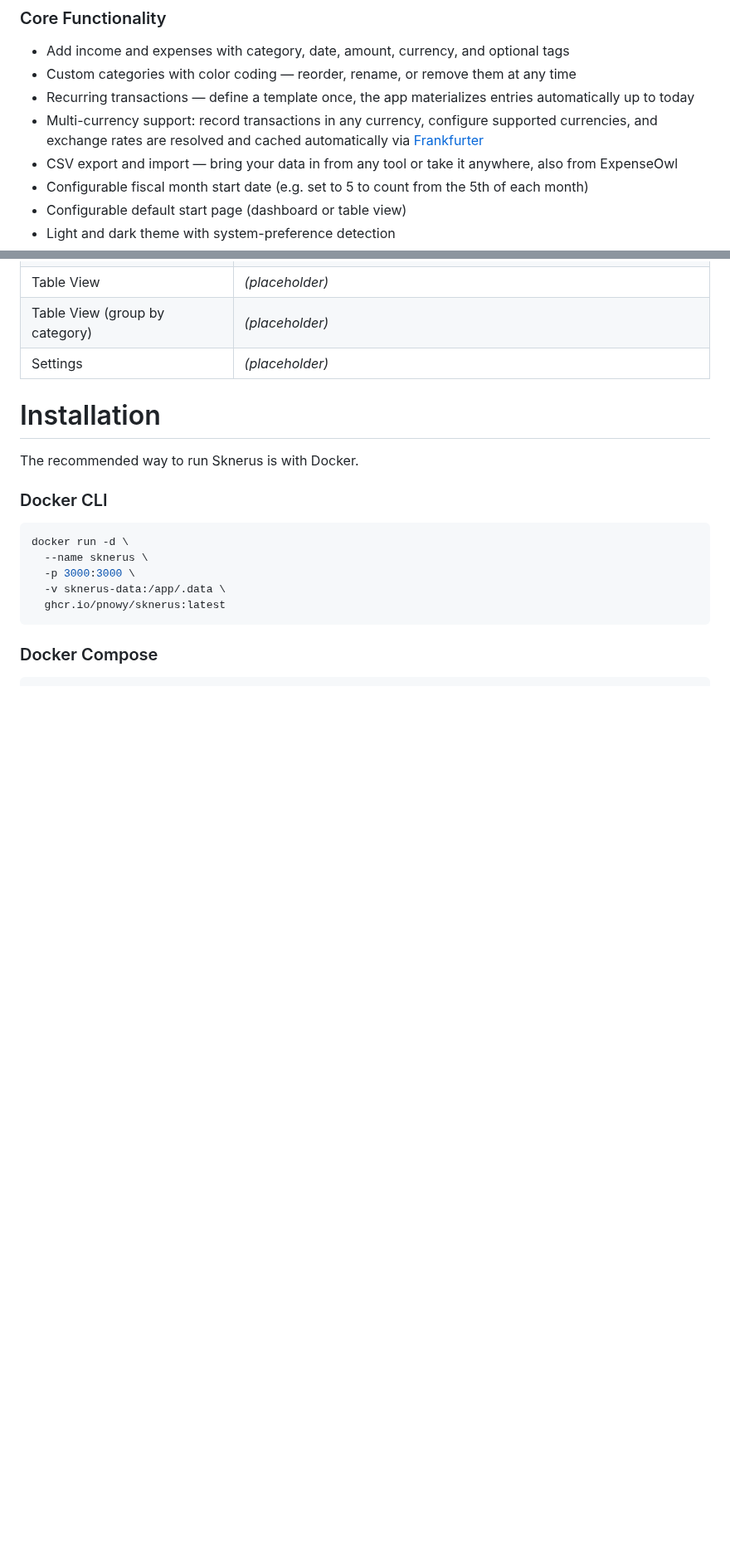
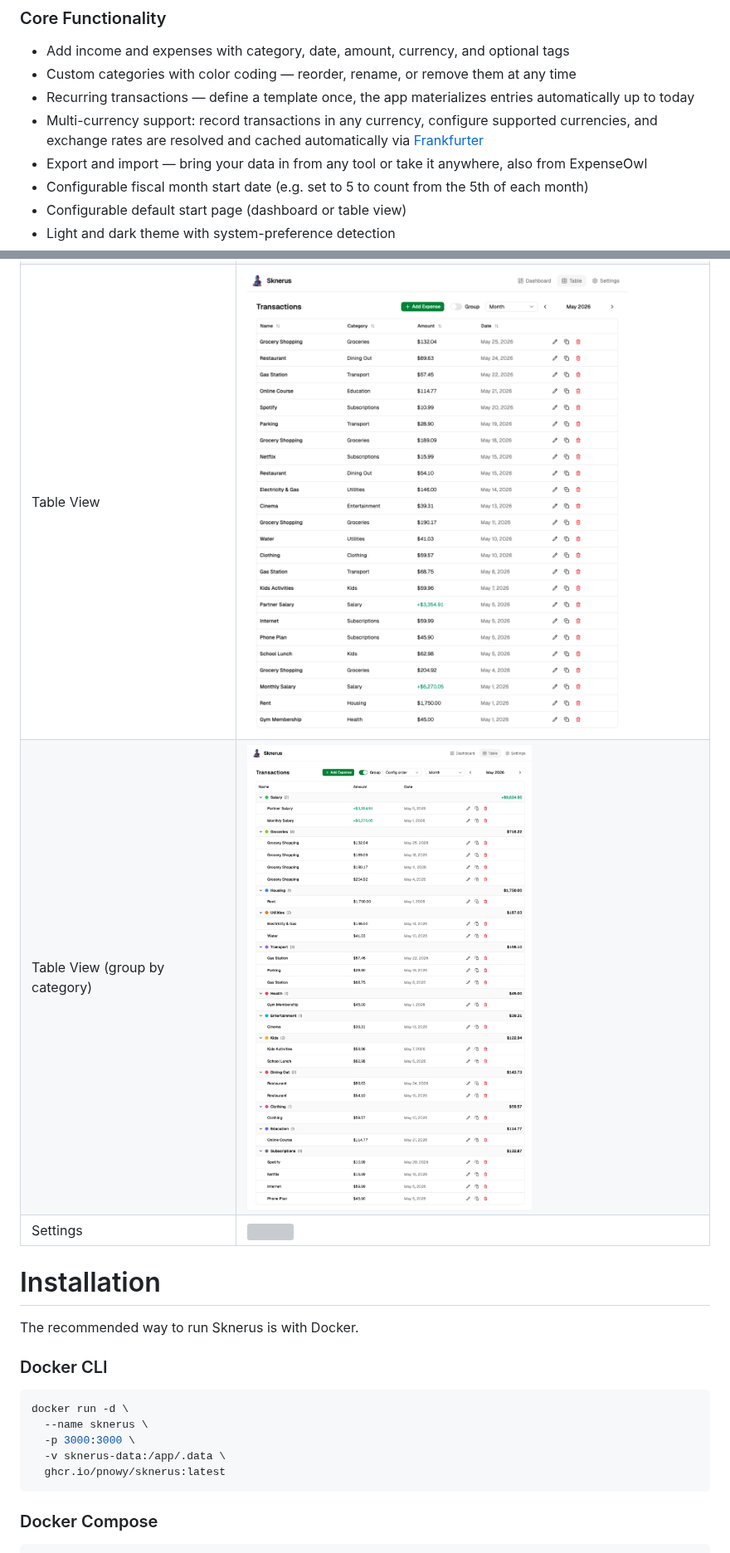
Before and after one commit to pnowy/sknerus, a Markdown page: README.md, 2 parts joined by grey strips. Shown at 83% size. Drawn GitHub-style; pictures changed too: etc/desktop-table-grouped.png (added), etc/desktop-table-view.png (added); blank space fills up the shorter version; grey boxes are pictures that could not be loaded.

Commit message:
docs: update README

```diff
--- a/README.md
+++ b/README.md
@@ -45,7 +46,7 @@ It is still *not* a budgeting app. No accounts, no complex budgets, no bank sync
 - Custom categories with color coding — reorder, rename, or remove them at any time
 - Recurring transactions — define a template once, the app materializes entries automatically up to today
 - Multi-currency support: record transactions in any currency, configure supported currencies, and exchange rates are resolved and cached automatically via [Frankfurter](https://www.frankfurter.app/)
-- CSV export and import — bring your data in from any tool or take it anywhere, also from ExpenseOwl
+- Export and import — bring your data in from any tool or take it anywhere, also from ExpenseOwl
 - Configurable fiscal month start date (e.g. set to 5 to count from the 5th of each month)
 - Configurable default start page (dashboard or table view)
 - Light and dark theme with system-preference detection
@@ -87,9 +88,9 @@ All dashboard views support flexible time-range navigation: switch between month
 | Dashboard – Income vs Expenses (dark) | ![](./etc/desktop-dashboard-income-vs-expenses.png) |
 | Dashboard – Monthly (light)           | ![](./etc/desktop-dashboard-monthly.png)            |
 | Dashboard – Trends (dark)             | ![](./etc/desktop-dashboard-trends.png)             |
-| Table View                            | _(placeholder)_                                     |
-| Table View (group by category)        | _(placeholder)_                                     |
-| Settings                              | _(placeholder)_                                     |
+| Table View                            | ![](./etc/desktop-table-view.png)                   |
+| Table View (group by category)        | ![](./etc/desktop-table-grouped.png)                |
+| Settings                              | ![](./etc/settings.png)                             |
 
 # Installation
 
```
Also changed, not shown: other parts of README.md (+2 -1 lines), etc/desktop-settings.png (added).
